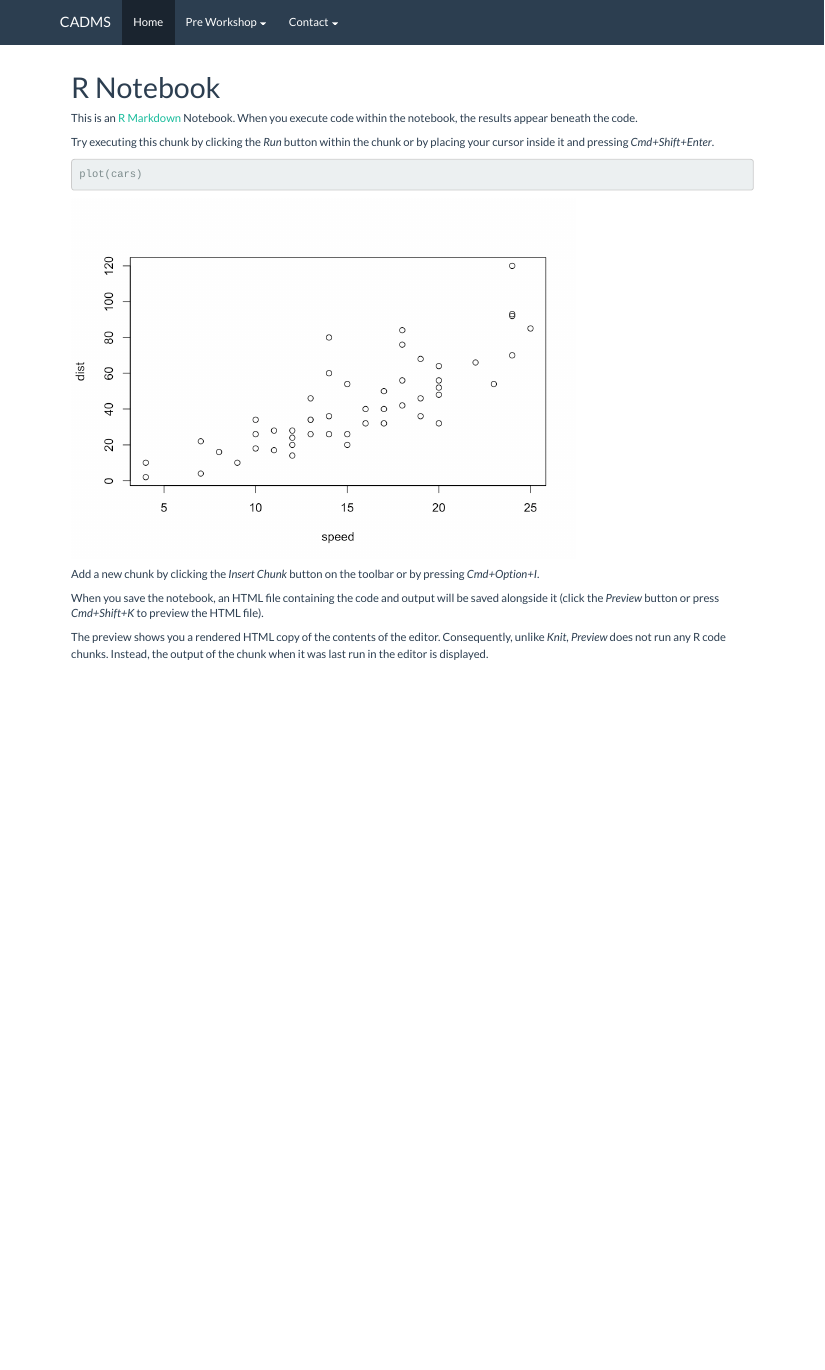
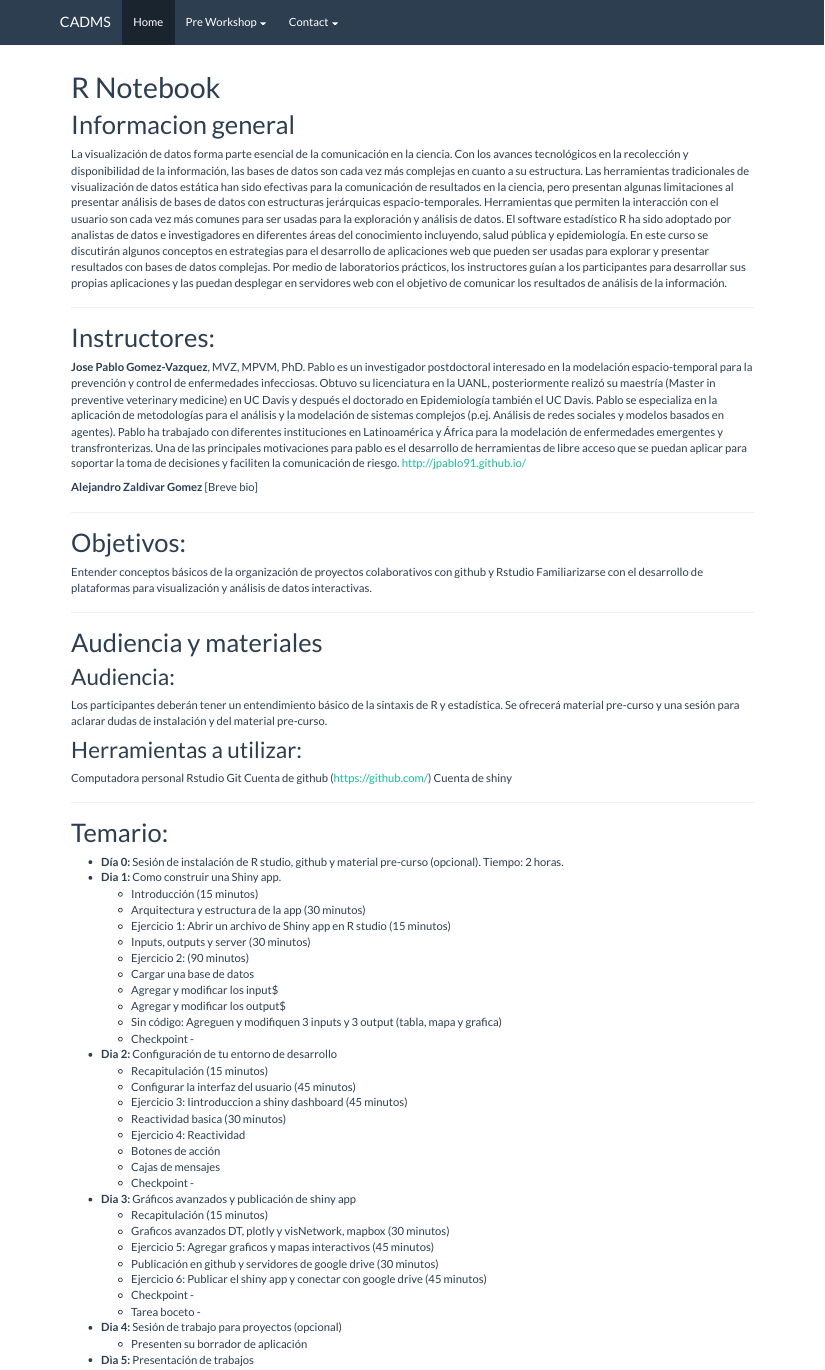
Before and after one commit to jpablo91/ShinyWorkshopEspanol, an R Markdown document (index.Rmd): the page in a window 1100 px wide, from its top. The pictures show the output file index.html that the author committed with the source, opened offline; library style sheets and scripts come from the installed R packages.

Commit message:
update index

````diff
--- a/index.Rmd
+++ b/index.Rmd
@@ -5,16 +5,89 @@ output:
     df_print: paged
 ---
 
-This is an [R Markdown](http://rmarkdown.rstudio.com) Notebook. When you execute code within the notebook, the results appear beneath the code.
 
-Try executing this chunk by clicking the *Run* button within the chunk or by placing your cursor inside it and pressing *Cmd+Shift+Enter*.
+# Informacion general
 
-```{r}
-plot(cars)
-```
 
-Add a new chunk by clicking the *Insert Chunk* button on the toolbar or by pressing *Cmd+Option+I*.
+ La visualización de datos forma parte esencial de la comunicación en la ciencia. Con los avances tecnológicos en la recolección y disponibilidad de la información, las bases de datos son cada vez más complejas en cuanto a su estructura. Las herramientas tradicionales de visualización de datos estática han sido efectivas para la comunicación de resultados en la ciencia, pero presentan algunas limitaciones al presentar  análisis de bases de datos con estructuras jerárquicas espacio-temporales. Herramientas que permiten la interacción con el usuario son cada vez más comunes para ser usadas para la exploración y análisis de datos. El software estadístico R ha sido adoptado por analistas de datos e investigadores en diferentes áreas del conocimiento incluyendo, salud pública y epidemiología. En este curso se discutirán algunos conceptos en estrategias para el desarrollo de aplicaciones web que pueden ser usadas para explorar y presentar resultados con bases de datos complejas. Por medio de laboratorios prácticos, los instructores guían a los participantes para desarrollar sus propias aplicaciones y las puedan desplegar en servidores web con el objetivo de comunicar los resultados de análisis de la información.
 
-When you save the notebook, an HTML file containing the code and output will be saved alongside it (click the *Preview* button or press *Cmd+Shift+K* to preview the HTML file).
+ ------------
 
-The preview shows you a rendered HTML copy of the contents of the editor. Consequently, unlike *Knit*, *Preview* does not run any R code chunks. Instead, the output of the chunk when it was last run in the editor is displayed.
+
+# Instructores:
+
+**Jose Pablo Gomez-Vazquez**, MVZ, MPVM, PhD. Pablo es un investigador postdoctoral interesado en la modelación espacio-temporal para la prevención y control de enfermedades infecciosas. Obtuvo su licenciatura en la UANL, posteriormente realizó su maestría (Master in preventive veterinary medicine) en UC Davis y después el doctorado en Epidemiología también el UC Davis. Pablo se especializa en la aplicación de metodologías para el análisis y la modelación de sistemas complejos (p.ej. Análisis de redes sociales y modelos basados en agentes). Pablo ha trabajado con diferentes instituciones en Latinoamérica y África para la modelación de enfermedades emergentes y transfronterizas. Una de las principales motivaciones para pablo es el desarrollo de herramientas de libre acceso que se puedan aplicar para soportar la toma de decisiones y faciliten la comunicación de riesgo.
+ http://jpablo91.github.io/
+
+
+**Alejandro Zaldivar Gomez**
+[Breve bio]
+
+
+
+
+ ------------
+
+
+# Objetivos:
+ Entender conceptos básicos de la organización de proyectos colaborativos con github y Rstudio
+ Familiarizarse con el desarrollo de plataformas para visualización y análisis de datos interactivas.
+
+
+ ------------
+
+
+
+# Audiencia y materiales
+## Audiencia:
+Los participantes deberán tener un entendimiento básico de la sintaxis de R y estadística. Se ofrecerá material pre-curso y una sesión para aclarar dudas de instalación y del material pre-curso.
+
+## Herramientas a utilizar:
+Computadora personal
+Rstudio
+Git
+Cuenta de github (https://github.com/)
+Cuenta de shiny
+
+
+ ------------
+
+
+
+# Temario:
+
+   - **Día 0:** Sesión de instalación de R studio, github y material pre-curso (opcional). Tiempo: 2 horas.
+   - **Dia 1:** Como construir una Shiny app.
+     - Introducción (15 minutos)
+     - Arquitectura y estructura de la app (30 minutos)
+     - Ejercicio 1: Abrir un archivo de Shiny app en R studio (15 minutos)
+     - Inputs, outputs y server (30 minutos)
+     - Ejercicio 2: (90 minutos)
+     - Cargar una base de datos
+     - Agregar y modificar los input$
+     - Agregar y modificar los output$
+     - Sin código: Agreguen y modifiquen 3 inputs y 3 output (tabla, mapa y grafica)
+     - Checkpoint -
+   - **Dia 2:** Configuración de tu entorno de desarrollo
+     - Recapitulación (15 minutos)
+     - Configurar la interfaz del usuario (45 minutos)
+     - Ejercicio 3: Iintroduccion a shiny dashboard (45 minutos)
+     - Reactividad basica (30 minutos)
+     - Ejercicio 4: Reactividad
+     - Botones de acción
+     - Cajas de mensajes
+     - Checkpoint -
+
+   - **Dia 3:** Gráficos avanzados y publicación de shiny app
+     - Recapitulación (15 minutos)
+     - Graficos avanzados DT, plotly y visNetwork, mapbox (30 minutos)
+     - Ejercicio 5: Agregar graficos y mapas interactivos (45 minutos)
+     - Publicación en github y servidores de google drive (30 minutos)
+     - Ejercicio 6: Publicar el shiny app y conectar con google drive (45 minutos)
+     - Checkpoint -
+     - Tarea boceto -
+
+   - **Dia 4:** Sesión de trabajo para proyectos (opcional)
+     - Presenten su borrador de aplicación
+
+   - **Dìa 5:** Presentación de trabajos
````
Also changed, not shown: index.html.
